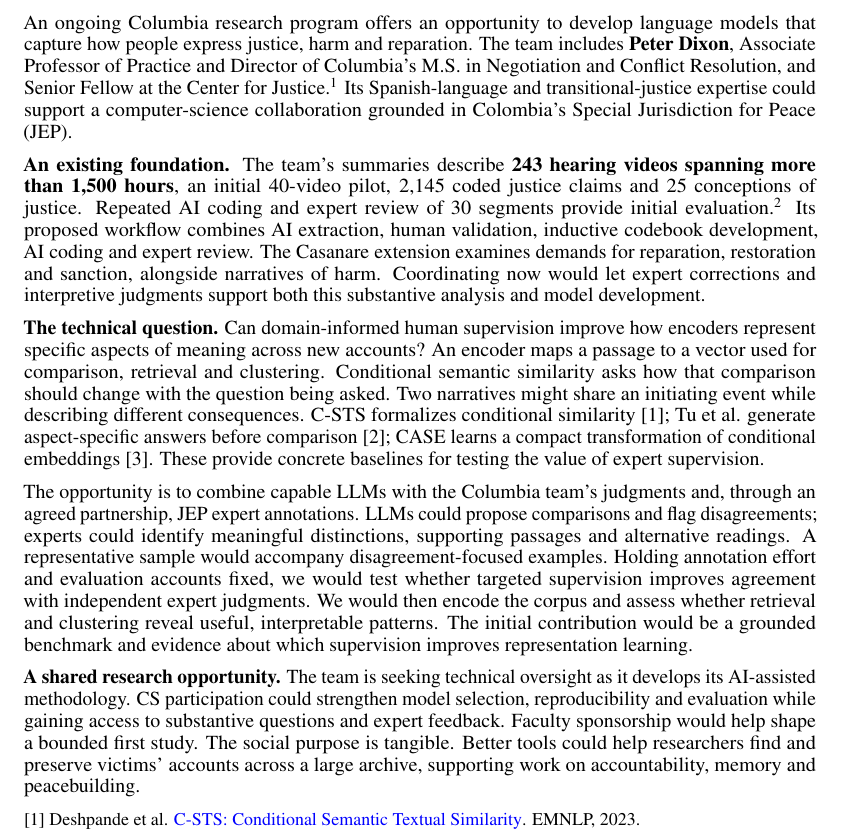
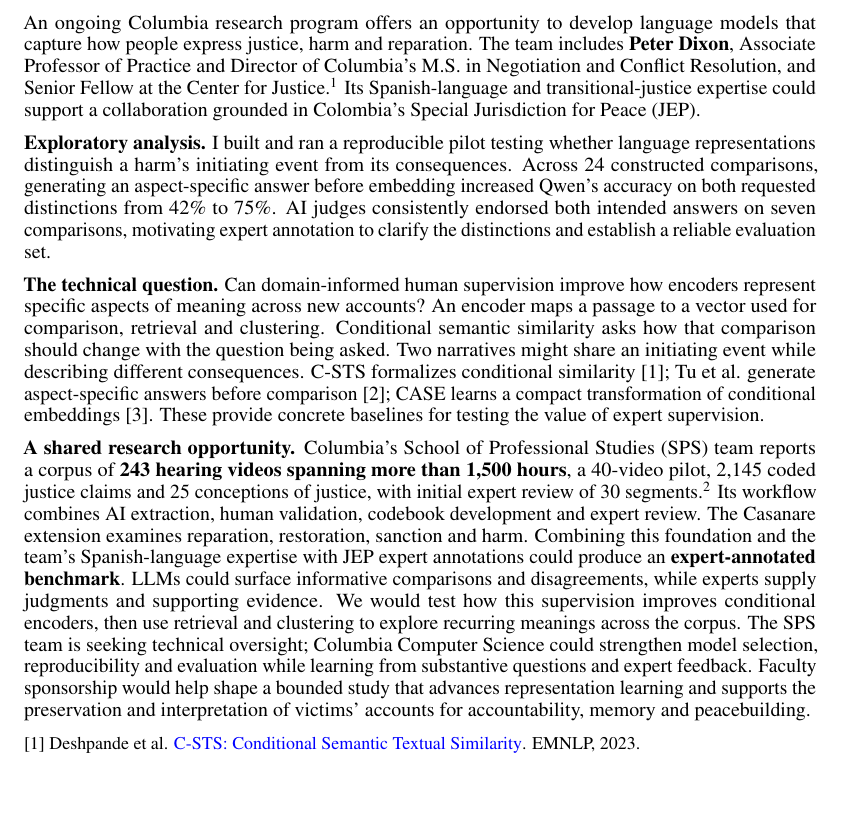
Before and after one commit to pvd232/JEP, a LaTeX document (proposal/concept-note.tex): part of the page, cut so that both start at the same text, the shorter picture padded with empty space. Compiled offline with pdfLaTeX.

Commit message:
Combine research foundation and collaboration opportunity

```diff
--- a/proposal/concept-note.tex
+++ b/proposal/concept-note.tex
@@ -12,15 +12,13 @@
 \begin{document}
 \maketitle
 
-An ongoing Columbia research program offers an opportunity to develop language models that capture how people express justice, harm and reparation. The team includes \textbf{Peter Dixon}, Associate Professor of Practice and Director of Columbia's M.S. in Negotiation and Conflict Resolution, and Senior Fellow at the Center for Justice.\footnote{\href{https://sps.columbia.edu/person/peter-dixon-phd}{Columbia faculty profile}; \href{https://www.peterdixon.org/}{professional biography}.} Its Spanish-language and transitional-justice expertise could support a computer-science collaboration grounded in Colombia's Special Jurisdiction for Peace (JEP).
+An ongoing Columbia research program offers an opportunity to develop language models that capture how people express justice, harm and reparation. The team includes \textbf{Peter Dixon}, Associate Professor of Practice and Director of Columbia's M.S. in Negotiation and Conflict Resolution, and Senior Fellow at the Center for Justice.\footnote{\href{https://sps.columbia.edu/person/peter-dixon-phd}{Columbia faculty profile}; \href{https://www.peterdixon.org/}{professional biography}.} Its Spanish-language and transitional-justice expertise could support a collaboration grounded in Colombia's Special Jurisdiction for Peace (JEP).
 
-\textbf{An existing foundation.} The team's summaries describe \textbf{243 hearing videos spanning more than 1,500 hours}, an initial 40-video pilot, 2,145 coded justice claims and 25 conceptions of justice. Repeated AI coding and expert review of 30 segments provide initial evaluation.\footnote{Team-provided \emph{Contexto del Proyecto}, \emph{Script LSA presentation}, and workflow outline, retained in the repository's \texttt{sources/} directory. Figures are team-reported.} Its proposed workflow combines AI extraction, human validation, inductive codebook development, AI coding and expert review. The Casanare extension examines demands for reparation, restoration and sanction, alongside narratives of harm. Coordinating now would let expert corrections and interpretive judgments support both this substantive analysis and model development.
+\textbf{Exploratory analysis.} I built and ran a reproducible pilot testing whether language representations distinguish a harm’s initiating event from its consequences. Across 24 constructed comparisons, generating an aspect-specific answer before embedding increased Qwen’s accuracy on both requested distinctions from 42\% to 75\%. AI judges consistently endorsed both intended answers on seven comparisons, motivating expert annotation to clarify the distinctions and establish a reliable evaluation set.
 
 \textbf{The technical question.} Can domain-informed human supervision improve how encoders represent specific aspects of meaning across new accounts? An encoder maps a passage to a vector used for comparison, retrieval and clustering. Conditional semantic similarity asks how that comparison should change with the question being asked. Two narratives might share an initiating event while describing different consequences. C-STS formalizes conditional similarity [1]; Tu et al. generate aspect-specific answers before comparison [2]; CASE learns a compact transformation of conditional embeddings [3]. These provide concrete baselines for testing the value of expert supervision.
 
-The opportunity is to combine capable LLMs with the Columbia team's judgments and, through an agreed partnership, JEP expert annotations. LLMs could propose comparisons and flag disagreements; experts could identify meaningful distinctions, supporting passages and alternative readings. A representative sample would accompany disagreement-focused examples. Holding annotation effort and evaluation accounts fixed, we would test whether targeted supervision improves agreement with independent expert judgments. We would then encode the corpus and assess whether retrieval and clustering reveal useful, interpretable patterns. The initial contribution would be a grounded benchmark and evidence about which supervision improves representation learning.
-
-\textbf{A shared research opportunity.} The team is seeking technical oversight as it develops its AI-assisted methodology. CS participation could strengthen model selection, reproducibility and evaluation while gaining access to substantive questions and expert feedback. Faculty sponsorship would help shape a bounded first study. The social purpose is tangible. Better tools could help researchers find and preserve victims' accounts across a large archive, supporting work on accountability, memory and peacebuilding.
+\textbf{A shared research opportunity.} Columbia's School of Professional Studies (SPS) team reports a corpus of \textbf{243 hearing videos spanning more than 1,500 hours}, a 40-video pilot, 2,145 coded justice claims and 25 conceptions of justice, with initial expert review of 30 segments.\footnote{Team-provided \emph{Contexto del Proyecto}, \emph{Script LSA presentation}, and workflow outline, retained in the repository's \texttt{sources/} directory. Figures are team-reported.} Its workflow combines AI extraction, human validation, codebook development and expert review. The Casanare extension examines reparation, restoration, sanction and harm. Combining this foundation and the team's Spanish-language expertise with JEP expert annotations could produce an \textbf{expert-annotated benchmark}. LLMs could surface informative comparisons and disagreements, while experts supply judgments and supporting evidence. We would test how this supervision improves conditional encoders, then use retrieval and clustering to explore recurring meanings across the corpus. The SPS team is seeking technical oversight; Columbia Computer Science could strengthen model selection, reproducibility and evaluation while learning from substantive questions and expert feedback. Faculty sponsorship would help shape a bounded study that advances representation learning and supports the preservation and interpretation of victims' accounts for accountability, memory and peacebuilding.
 
 \begin{small}
 \noindent [1] Deshpande et al. \href{https://aclanthology.org/2023.emnlp-main.345/}{C-STS: Conditional Semantic Textual Similarity}. EMNLP, 2023.\\
```
Also changed, not shown: proposal/concept-note.pdf.
